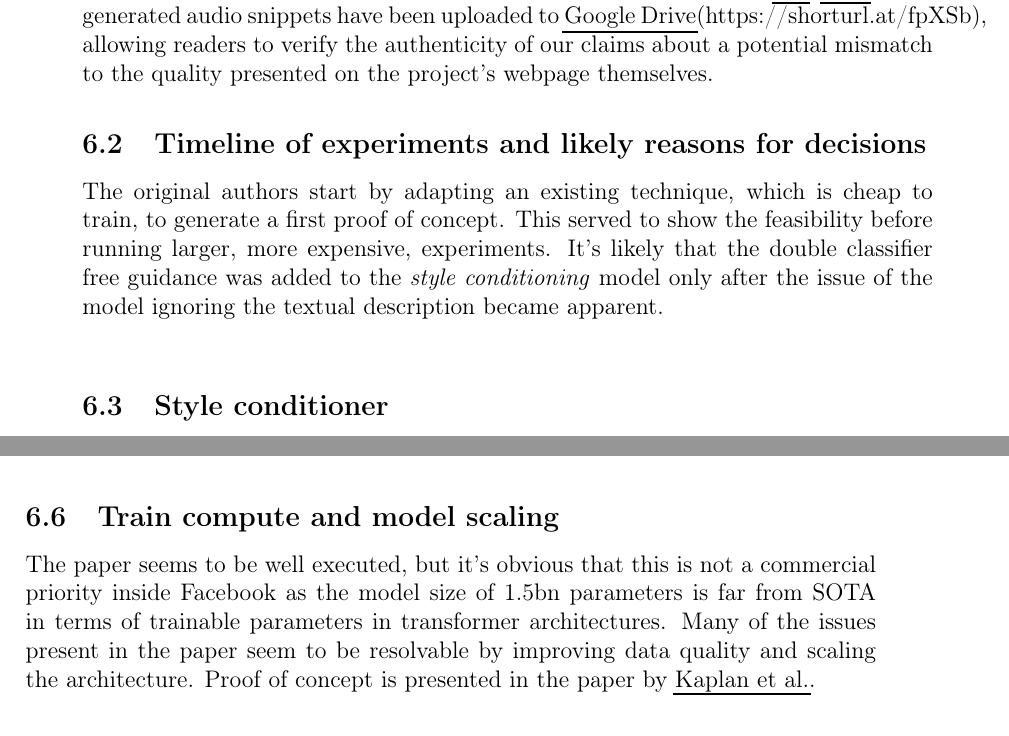
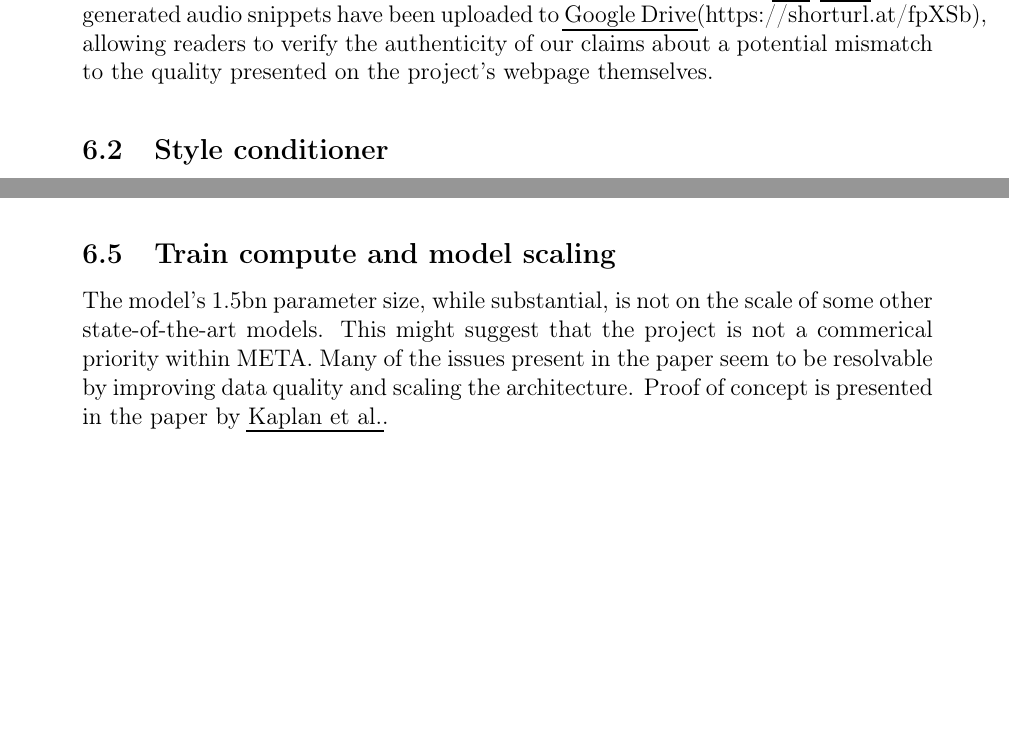
Before and after one commit to felkru/proseminar_musicstyle, a LaTeX document (latex/template.tex): two parts of pages 17 and 20 of 24 before the commit and two parts of pages 17 and 19 of 24 after it, joined at a grey line, cut so that both start at the same text, the shorter picture padded with empty space. Compiled offline with pdfLaTeX.

Commit message:
more neutralization

```diff
--- a/latex/template.tex
+++ b/latex/template.tex
@@ -663,10 +663,6 @@ Whilst these limitations are present we think that the attention to detail peopl
 
 Our qualitative results point to a mismatch in reported audio quality, especially when compared to audio snippets on their \href{musicgenstyle.github.io}{website}, and actual performance in real-world scenarios. This finding seems to be further supported by failures to replicate findings in a Github issue by a researcher from Beihang University \cite{liuLargeDiscrepancyCLAP2025}. Our generated audio snippets have been uploaded to \href{https://shorturl.at/fpXSb}{Google Drive}(https://shorturl.at/fpXSb), allowing readers to verify the authenticity of our claims about a potential mismatch to the quality presented on the project's webpage themselves.
 
-\subsection{Timeline of experiments and likely reasons for decisions}
-The original authors start by adapting an existing technique, which is cheap to train, to generate a first proof of concept.
-This served to show the feasibility before running larger, more expensive, experiments. It's likely that the double classifier free guidance was added to the \textit{style conditioning} model only after the issue of the model ignoring the textual description became apparent.\\
-
 %\comment{commented this section out because it is too short and incomple}
 
 \subsection{Style conditioner}
@@ -727,7 +723,7 @@ When generating audio with opposing textual and stylistic descriptions, it was o
 For generated audio with the same input sample and the same text input, increasing the $\beta$-parameter of the DCFG made the sound of the generated audio more similar to the textual prompt, thus working as expected.
 
 \subsection{Train compute and model scaling}
-The paper seems to be well executed, but it's obvious that this is not a commercial priority inside Facebook as the model size of 1.5bn parameters is far from SOTA in terms of trainable parameters in transformer architectures. Many of the issues present in the paper seem to be resolvable by improving data quality and scaling the architecture. Proof of concept is presented in the paper by \cite{kaplanScalingLawsNeural}.
+The model's 1.5bn parameter size, while substantial, is not on the scale of some other state-of-the-art models. This might suggest that the project is not a commerical priority within META. Many of the issues present in the paper seem to be resolvable by improving data quality and scaling the architecture. Proof of concept is presented in the paper by \cite{kaplanScalingLawsNeural}.
 
 \subsection{User reactions}
 When presented with generated audio snippets, independent human evaluators were mostly critical, noticing the lack of coherent vocals and commenting on a lack of stylistic understanding. Genre-specific details were described to be missing and subgenres appeared to have been boiled down to a more generic sound, missing instruments or other stylistic features found in the conditioning audio.
```
Also changed, not shown: latex/template.tex (4 more changed lines).
